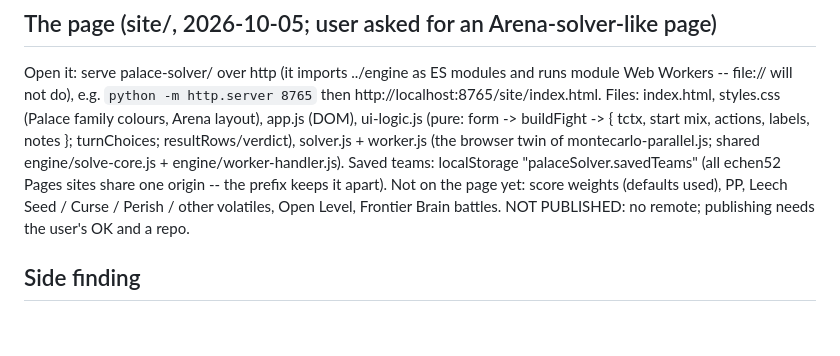
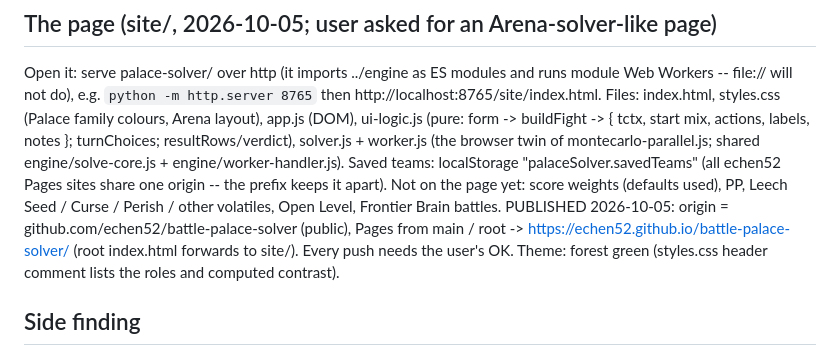
Before and after one commit to echen52/battle-palace-solver, a Markdown page: CLAUDE.md, the part around the change. Drawn GitHub-style; blank space fills up the shorter version.

Commit message:
CLAUDE.md: published to GitHub Pages
Co-Authored-By: Claude Opus 5.5 (1M context) <noreply@anthropic.com>

```diff
--- a/CLAUDE.md
+++ b/CLAUDE.md
@@ -168,7 +168,10 @@ engine/worker-handler.js). Saved teams: localStorage "palaceSolver.savedTeams"
 (all echen52 Pages sites share one origin -- the prefix keeps it apart).
 Not on the page yet: score weights (defaults used), PP, Leech Seed / Curse /
 Perish / other volatiles, Open Level, Frontier Brain battles.
-NOT PUBLISHED: no remote; publishing needs the user's OK and a repo.
+PUBLISHED 2026-10-05: origin = github.com/echen52/battle-palace-solver (public),
+Pages from main / root -> https://echen52.github.io/battle-palace-solver/ (root
+index.html forwards to site/). Every push needs the user's OK. Theme: forest
+green (styles.css header comment lists the roles and computed contrast).
 
 ## Side finding
 
```
